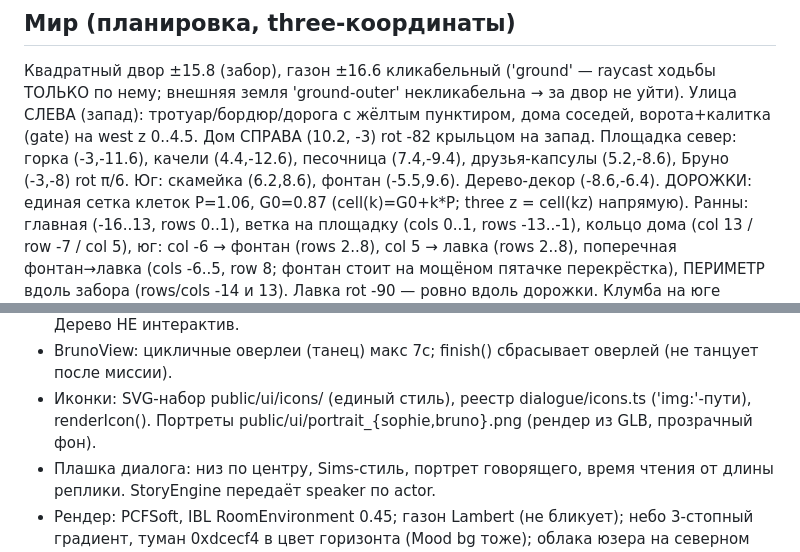
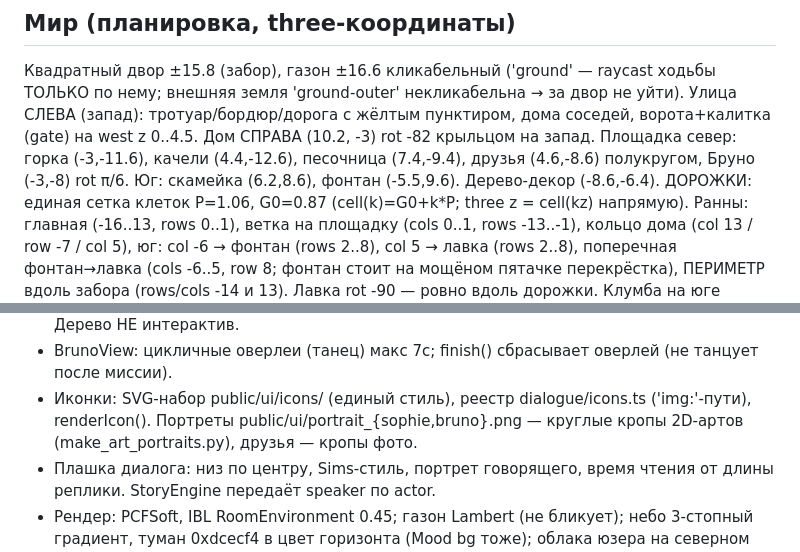
Before and after one commit to akulida-wq/Sophie-Friends, a Markdown page: SESSION_CONTEXT.md, 2 parts joined by grey strips. Rendered like a GitHub page.

Commit message:
SESSION_CONTEXT: sync friends coords and portrait origin
Co-Authored-By: Claude Fable 5 <noreply@anthropic.com>

```diff
--- a/SESSION_CONTEXT.md
+++ b/SESSION_CONTEXT.md
@@ -76,8 +76,8 @@ raycast ходьбы ТОЛЬКО по нему; внешняя земля 'grou
 → за двор не уйти). Улица СЛЕВА (запад): тротуар/бордюр/дорога с жёлтым
 пунктиром, дома соседей, ворота+калитка (gate) на west z 0..4.5.
 Дом СПРАВА (10.2, -3) rot -82 крыльцом на запад. Площадка север: горка
-(-3,-11.6), качели (4.4,-12.6), песочница (7.4,-9.4), друзья-капсулы
-(5.2,-8.6), Бруно (-3,-8) rot π/6. Юг: скамейка (6.2,8.6), фонтан
+(-3,-11.6), качели (4.4,-12.6), песочница (7.4,-9.4), друзья
+(4.6,-8.6) полукругом, Бруно (-3,-8) rot π/6. Юг: скамейка (6.2,8.6), фонтан
 (-5.5,9.6). Дерево-декор (-8.6,-6.4).
 ДОРОЖКИ: единая сетка клеток P=1.06, G0=0.87 (cell(k)=G0+k*P;
 three z = cell(kz) напрямую). Ранны: главная (-16..13, rows 0..1), ветка
@@ -115,7 +115,8 @@ yaw 0.35/0/-0.35 (yaw 0 = мордой на юг/камеру).
   оверлей (не танцует после миссии).
 - Иконки: SVG-набор public/ui/icons/ (единый стиль), реестр
   dialogue/icons.ts ('img:'-пути), renderIcon(). Портреты
-  public/ui/portrait_{sophie,bruno}.png (рендер из GLB, прозрачный фон).
+  public/ui/portrait_{sophie,bruno}.png — круглые кропы 2D-артов
+  (make_art_portraits.py), друзья — кропы фото.
 - Плашка диалога: низ по центру, Sims-стиль, портрет говорящего,
   время чтения от длины реплики. StoryEngine передаёт speaker по actor.
 - Рендер: PCFSoft, IBL RoomEnvironment 0.45; газон Lambert (не бликует);
```
